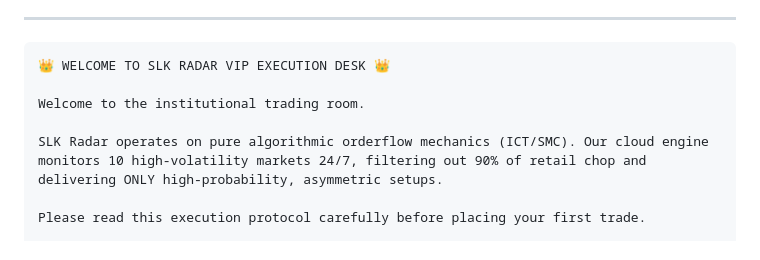
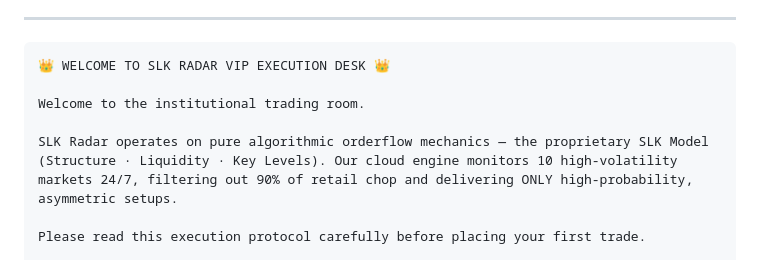
Before and after one commit to Abidamz/SLK-bot, a Markdown page: TELEGRAM_WELCOME_GUIDE.md, the part around the change. Drawn GitHub-style.

Commit message:
docs: correct model terminology to proprietary SLK Model (Structure Liquidity Key Levels)
Co-authored-by: arena-agent <297053741+arena-agent@users.noreply.github.com>

```diff
--- a/TELEGRAM_WELCOME_GUIDE.md
+++ b/TELEGRAM_WELCOME_GUIDE.md
@@ -10,7 +10,7 @@
 
 Welcome to the institutional trading room.
 
-SLK Radar operates on pure algorithmic orderflow mechanics (ICT/SMC). Our cloud engine monitors 10 high-volatility markets 24/7, filtering out 90% of retail chop and delivering ONLY high-probability, asymmetric setups.
+SLK Radar operates on pure algorithmic orderflow mechanics — the proprietary SLK Model (Structure · Liquidity · Key Levels). Our cloud engine monitors 10 high-volatility markets 24/7, filtering out 90% of retail chop and delivering ONLY high-probability, asymmetric setups.
 
 Please read this execution protocol carefully before placing your first trade.
 
```
